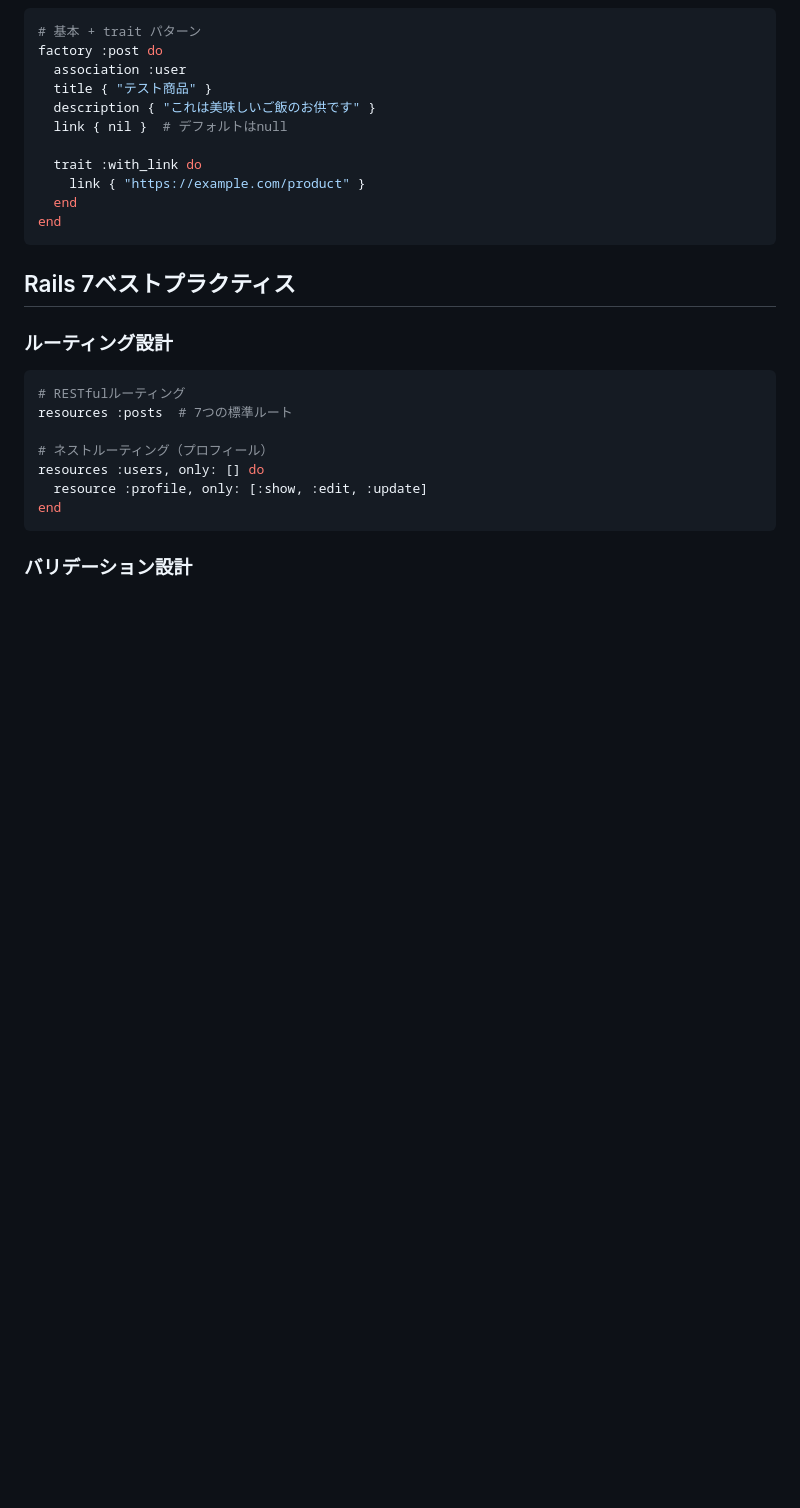
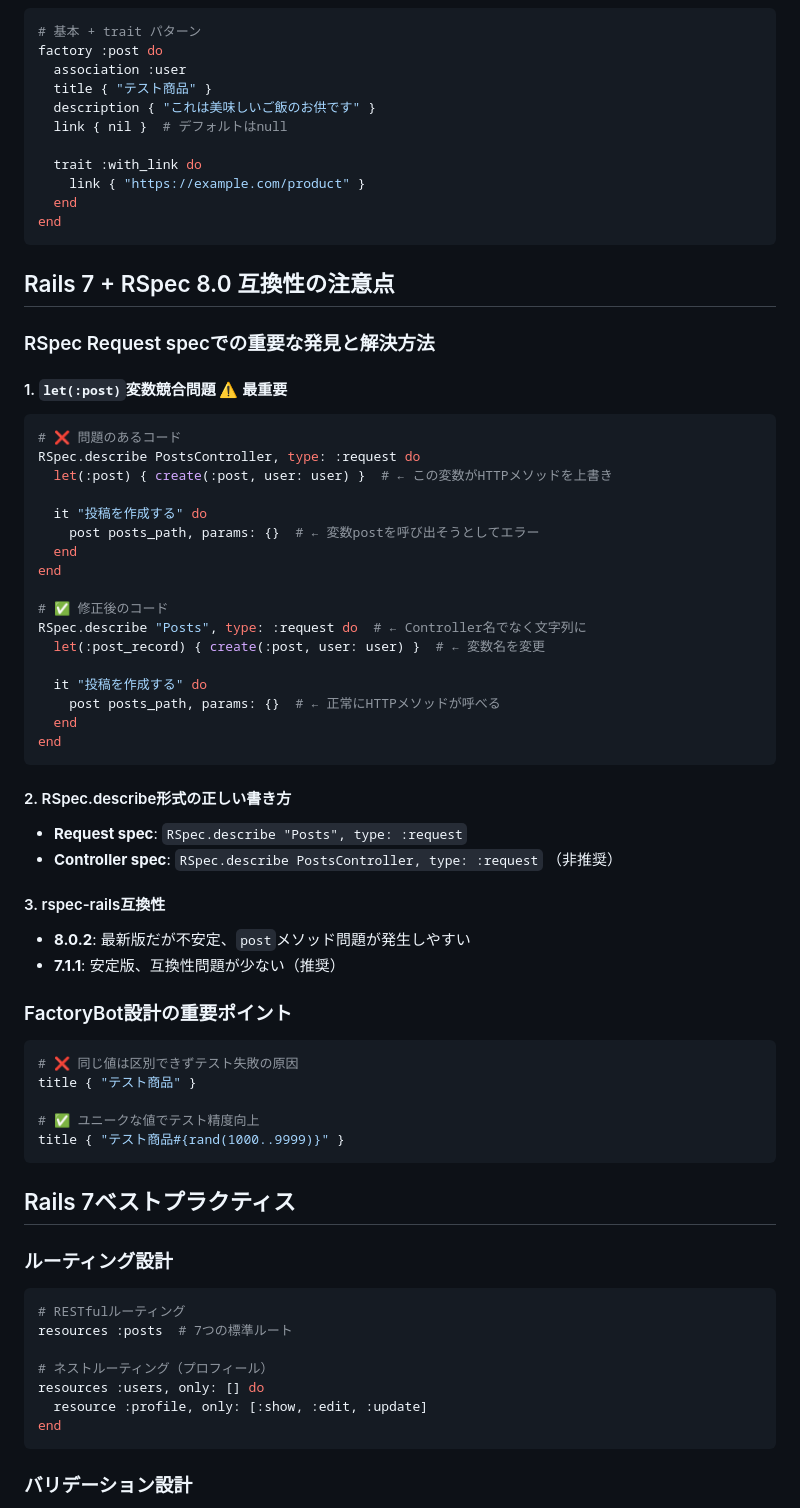
Before and after one commit to koza-ken/gohan-otomo, a Markdown page: docs/development_notes.md, the part around the change printed below. GitHub-like rendering; blank space fills up the shorter version.

````diff
--- a/docs/development_notes.md
+++ b/docs/development_notes.md
@@ -169,6 +179,48 @@ factory :post do
 end
 ```
 
+## Rails 7 + RSpec 8.0 互換性の注意点
+
+### RSpec Request specでの重要な発見と解決方法
+
+#### 1. `let(:post)`変数競合問題 ⚠️ **最重要**
+```ruby
+# ❌ 問題のあるコード
+RSpec.describe PostsController, type: :request do
+  let(:post) { create(:post, user: user) }  # ← この変数がHTTPメソッドを上書き
+
+  it "投稿を作成する" do
+    post posts_path, params: {}  # ← 変数postを呼び出そうとしてエラー
+  end
+end
+
+# ✅ 修正後のコード
+RSpec.describe "Posts", type: :request do  # ← Controller名でなく文字列に
+  let(:post_record) { create(:post, user: user) }  # ← 変数名を変更
+
+  it "投稿を作成する" do
+    post posts_path, params: {}  # ← 正常にHTTPメソッドが呼べる
+  end
+end
+```
+
+#### 2. RSpec.describe形式の正しい書き方
+- **Request spec**: `RSpec.describe "Posts", type: :request`
+- **Controller spec**: `RSpec.describe PostsController, type: :request` （非推奨）
+
+#### 3. rspec-rails互換性
+- **8.0.2**: 最新版だが不安定、`post`メソッド問題が発生しやすい
+- **7.1.1**: 安定版、互換性問題が少ない（推奨）
+
+### FactoryBot設計の重要ポイント
+```ruby
+# ❌ 同じ値は区別できずテスト失敗の原因
+title { "テスト商品" }
+
+# ✅ ユニークな値でテスト精度向上
+title { "テスト商品#{rand(1000..9999)}" }
+```
+
 ## Rails 7ベストプラクティス
 
 ### ルーティング設計
````
Also changed, not shown: other parts of docs/development_notes.md (+20 -10 lines), docs/handoff_2025-01-09.md (added, +123 -0 lines).
